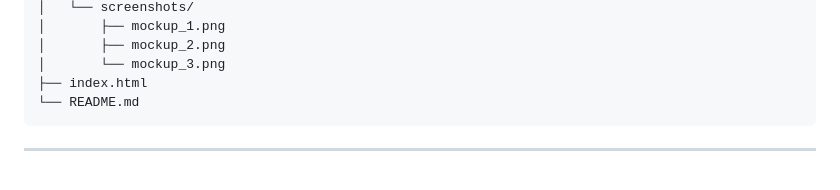
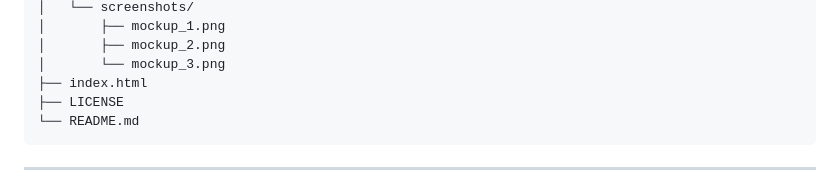
Before and after one commit to NaxvenUI/product-cards-1, a Markdown page: README.md, the part around the change. Drawn GitHub-style.

````diff
--- a/README.md
+++ b/README.md
@@ -129,6 +129,7 @@ product-cards-1/
 │       ├── mockup_2.png
 │       └── mockup_3.png
 ├── index.html
+├── LICENSE
 └── README.md
 ```
 
````
